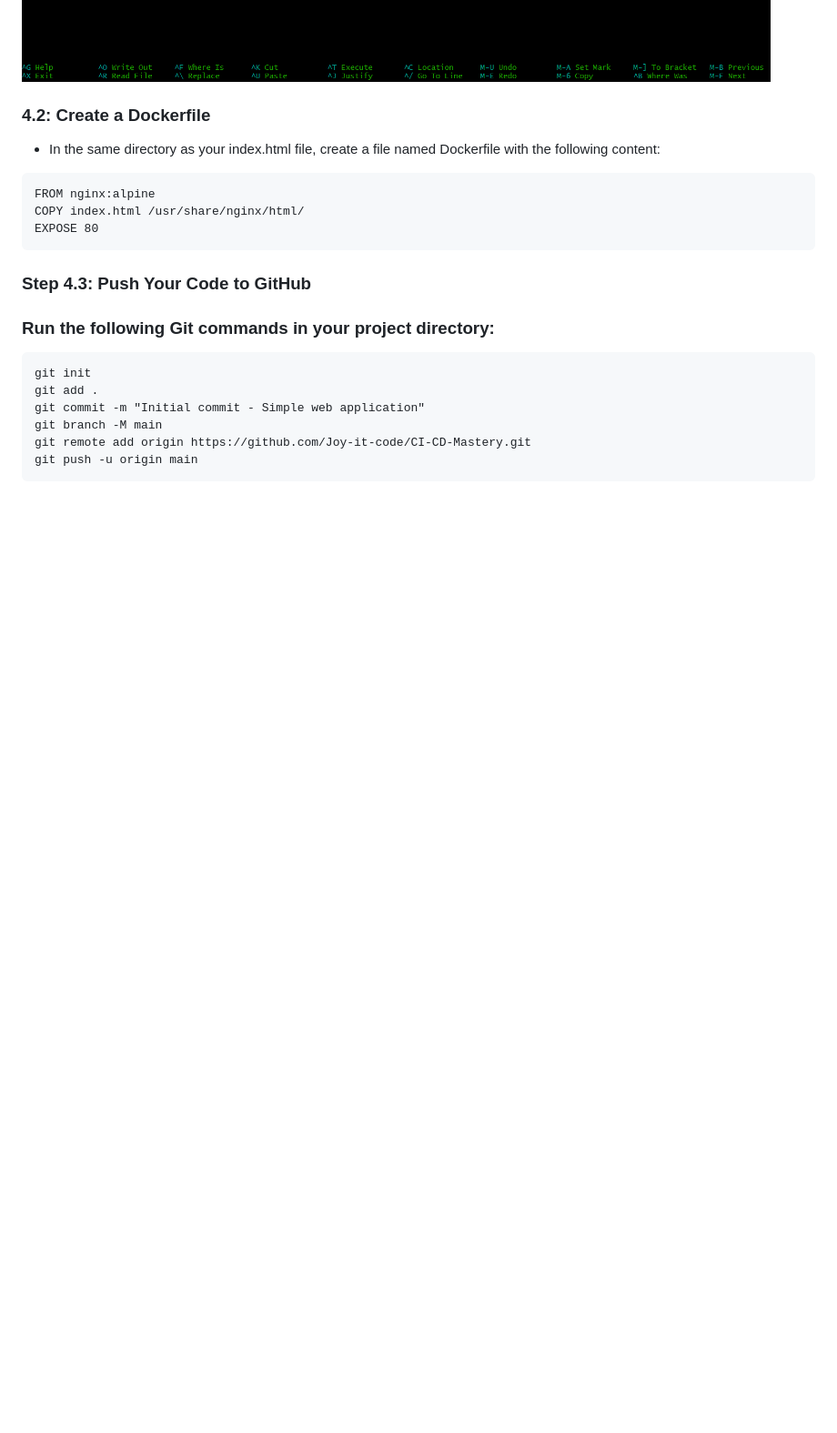
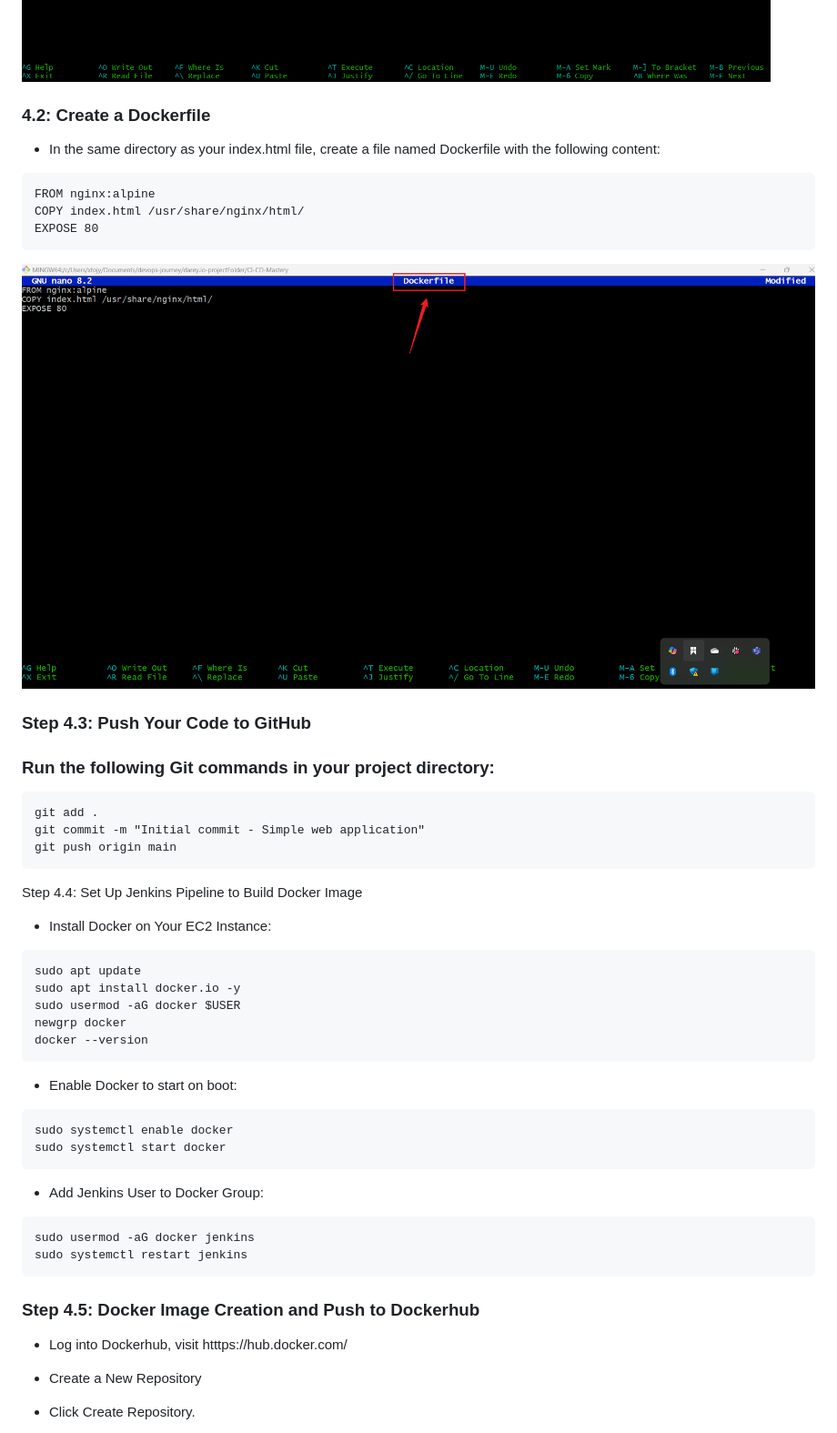
Before and after one commit to Joy-it-code/CI-CD-Mastery, a Markdown page: README.md, the part around the change printed below. Shown: that part at 91% size. GitHub-like rendering; blank space fills up the shorter version.

Commit message:
updated docker

````diff
--- a/README.md
+++ b/README.md
@@ -163,6 +163,7 @@ Click Save and Build Now.
 
 ![](./img/8a.index.file.png)
 
+
 ### 4.2: Create a Dockerfile
 
 + In the same directory as your index.html file, create a file named Dockerfile with the following content:
@@ -172,17 +173,49 @@ FROM nginx:alpine
 COPY index.html /usr/share/nginx/html/
 EXPOSE 80
 ```
+![](./img/8b.docker.file.png)
+
 
 ### Step 4.3: Push Your Code to GitHub
 
 ### Run the following Git commands in your project directory:
 
 ```
-git init
 git add .
 git commit -m "Initial commit - Simple web application"
-git branch -M main
-git remote add origin https://github.com/Joy-it-code/CI-CD-Mastery.git
-git push -u origin main
+git push origin main
 ```
 
+Step 4.4: Set Up Jenkins Pipeline to Build Docker Image
+
++ Install Docker on Your EC2 Instance:
+
+```
+sudo apt update
+sudo apt install docker.io -y
+sudo usermod -aG docker $USER
+newgrp docker
+docker --version
+```
++ Enable Docker to start on boot:
+
+```
+sudo systemctl enable docker
+sudo systemctl start docker
+```
+
++ Add Jenkins User to Docker Group:
+
+```
+sudo usermod -aG docker jenkins
+sudo systemctl restart jenkins
+```
+
+### Step 4.5: Docker Image Creation and Push to Dockerhub
+
++ Log into Dockerhub, visit htttps://hub.docker.com/
+
++ Create a New Repository
+
++ Click Create Repository.
+
````
Also changed, not shown: other parts of README.md (+7 -0 lines), img/10a.add.credential.png (added), img/7b.pipeline.script.trigger.png (added), img/7c.pipeline.scm.png (added), img/8c.jenkins.file.png (added), img/9.docker.repo.png (added), 2 other files.
